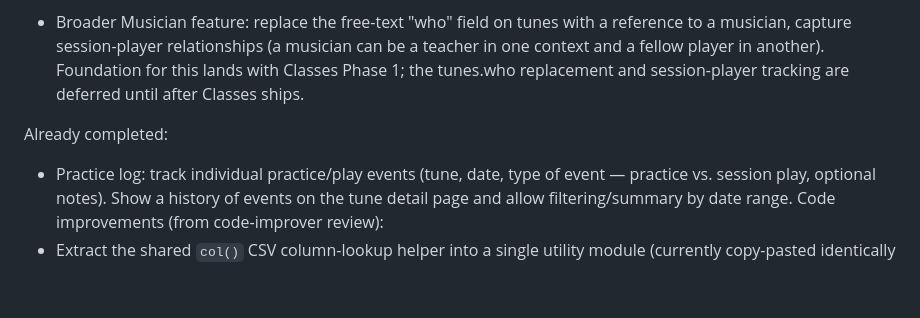
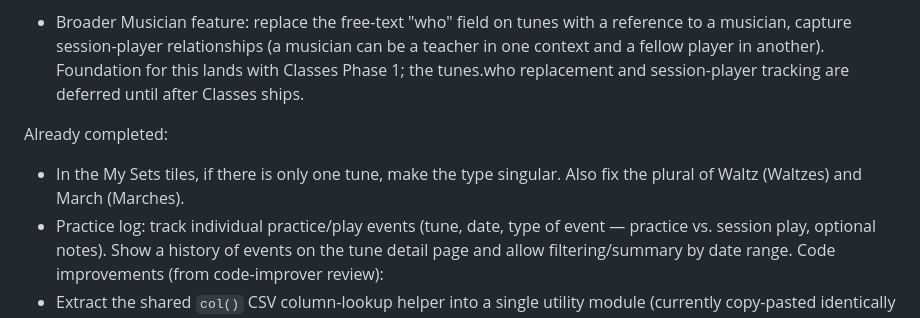
Before and after one commit to balinsky/session-buddy, a Markdown page: TODO.md, the part around the change. Rendered like a GitHub page; blank space fills up the shorter version.

Commit message:
Mark set type label fix as completed in TODO
Co-Authored-By: Claude Opus 4.7 <noreply@anthropic.com>

```diff
--- a/TODO.md
+++ b/TODO.md
@@ -18,6 +18,7 @@ Maybe someday:
 * Broader Musician feature: replace the free-text "who" field on tunes with a reference to a musician, capture session-player relationships (a musician can be a teacher in one context and a fellow player in another). Foundation for this lands with Classes Phase 1; the tunes.who replacement and session-player tracking are deferred until after Classes ships.
 
 Already completed:
+* In the My Sets tiles, if there is only one tune, make the type singular. Also fix the plural of Waltz (Waltzes) and March (Marches).
 * Practice log: track individual practice/play events (tune, date, type of event — practice vs. session play, optional notes). Show a history of events on the tune detail page and allow filtering/summary by date range.
 Code improvements (from code-improver review):
 * Extract the shared `col()` CSV column-lookup helper into a single utility module (currently copy-pasted identically into routes/tunes.js, routes/sets.js, and routes/classes.js).
```
